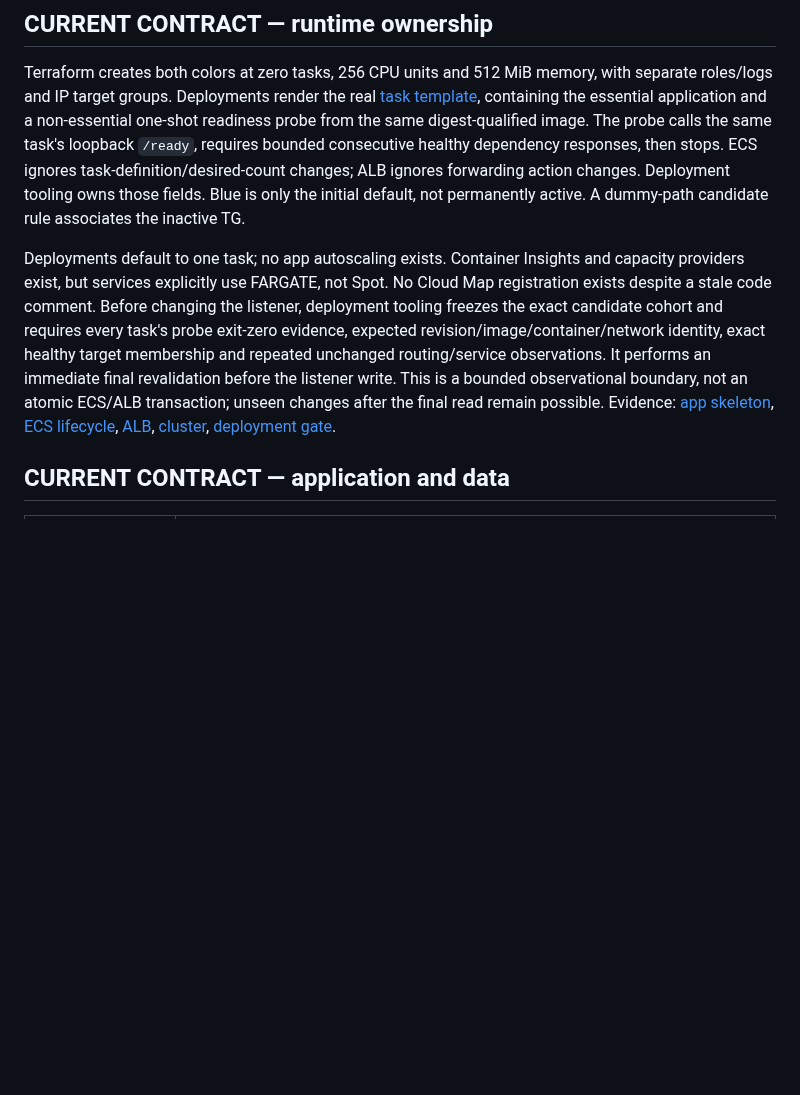
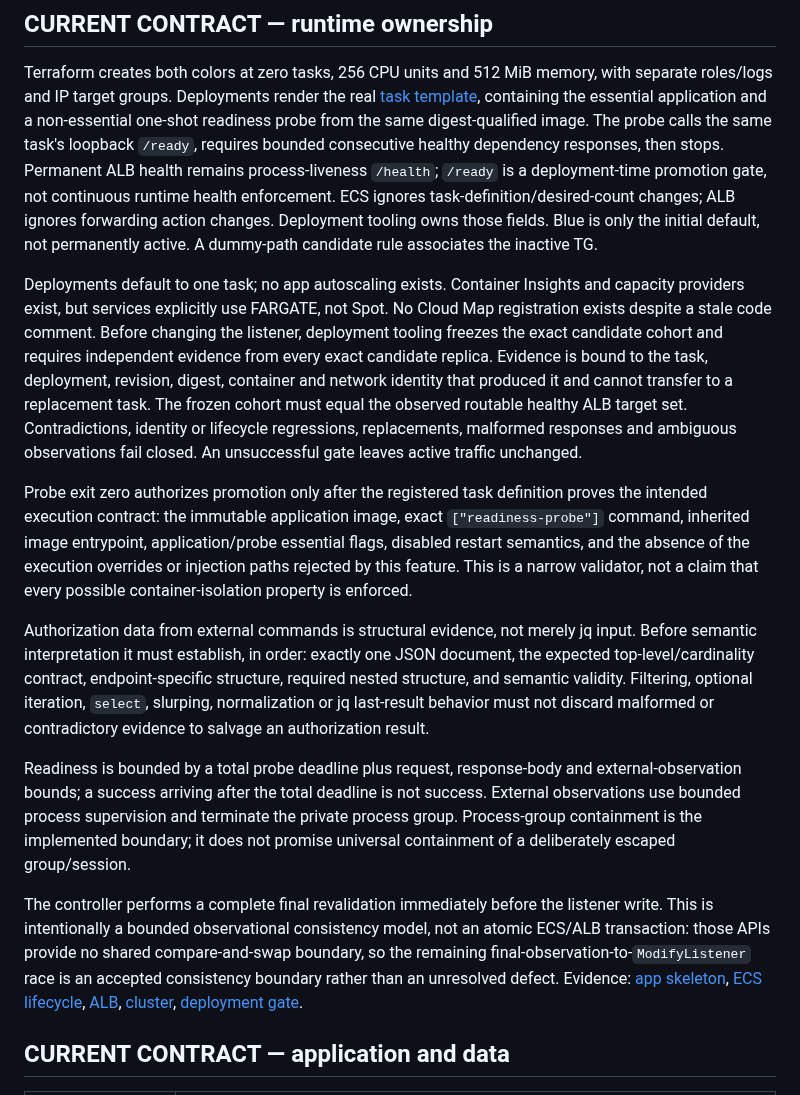
Before and after one commit to Kendall04/terragrunt_demo, a Markdown page: terraform/docs/architecture.md, the part around the change. Rendered like a GitHub page; blank space fills up the shorter version.

Commit message:
docs: capture deployment readiness promotion knowledge

```diff
--- a/terraform/docs/architecture.md
+++ b/terraform/docs/architecture.md
@@ -67,6 +67,8 @@ with separate roles/logs and IP target groups. Deployments render the real
 the essential application and a non-essential one-shot readiness probe from the
 same digest-qualified image. The probe calls the same task's loopback `/ready`,
 requires bounded consecutive healthy dependency responses, then stops.
+Permanent ALB health remains process-liveness `/health`; `/ready` is a
+deployment-time promotion gate, not continuous runtime health enforcement.
 ECS ignores task-definition/desired-count changes; ALB ignores forwarding action
 changes. Deployment tooling owns those fields. Blue is only the initial default,
 not permanently active. A dummy-path candidate rule associates the inactive TG.
@@ -75,11 +77,38 @@ Deployments default to one task; no app autoscaling exists. Container Insights a
 capacity providers exist, but services explicitly use FARGATE, not Spot.
 No Cloud Map registration exists despite a stale code comment. Before changing
 the listener, deployment tooling freezes the exact candidate cohort and requires
-every task's probe exit-zero evidence, expected revision/image/container/network
-identity, exact healthy target membership and repeated unchanged routing/service
-observations. It performs an immediate final revalidation before the listener
-write. This is a bounded observational boundary, not an atomic ECS/ALB transaction;
-unseen changes after the final read remain possible.
+independent evidence from every exact candidate replica. Evidence is bound to the
+task, deployment, revision, digest, container and network identity that produced
+it and cannot transfer to a replacement task. The frozen cohort must equal the
+observed routable healthy ALB target set. Contradictions, identity or lifecycle
+regressions, replacements, malformed responses and ambiguous observations fail
+closed. An unsuccessful gate leaves active traffic unchanged.
+
+Probe exit zero authorizes promotion only after the registered task definition
+proves the intended execution contract: the immutable application image, exact
+`["readiness-probe"]` command, inherited image entrypoint, application/probe
+essential flags, disabled restart semantics, and the absence of the execution
+overrides or injection paths rejected by this feature. This is a narrow validator,
+not a claim that every possible container-isolation property is enforced.
+
+Authorization data from external commands is structural evidence, not merely jq
+input. Before semantic interpretation it must establish, in order: exactly one
+JSON document, the expected top-level/cardinality contract, endpoint-specific
+structure, required nested structure, and semantic validity. Filtering, optional
+iteration, `select`, slurping, normalization or jq last-result behavior must not
+discard malformed or contradictory evidence to salvage an authorization result.
+
+Readiness is bounded by a total probe deadline plus request, response-body and
+external-observation bounds; a success arriving after the total deadline is not
+success. External observations use bounded process supervision and terminate the
+private process group. Process-group containment is the implemented boundary; it
+does not promise universal containment of a deliberately escaped group/session.
+
+The controller performs a complete final revalidation immediately before the
+listener write. This is intentionally a bounded observational consistency model,
+not an atomic ECS/ALB transaction: those APIs provide no shared compare-and-swap
+boundary, so the remaining final-observation-to-`ModifyListener` race is an
+accepted consistency boundary rather than an unresolved defect.
 Evidence: [app skeleton](../infra/apps/fargate/demo.tf),
 [ECS lifecycle](../infra/apps/fargate/modules/ecs_service/service.tf),
 [ALB](../infra/global/modules/alb/alb.tf),
```
Also changed, not shown: terraform/docs/decisions-and-limitations.md (+10 -1 lines), terraform/docs/validation.md (+25 -24 lines).
